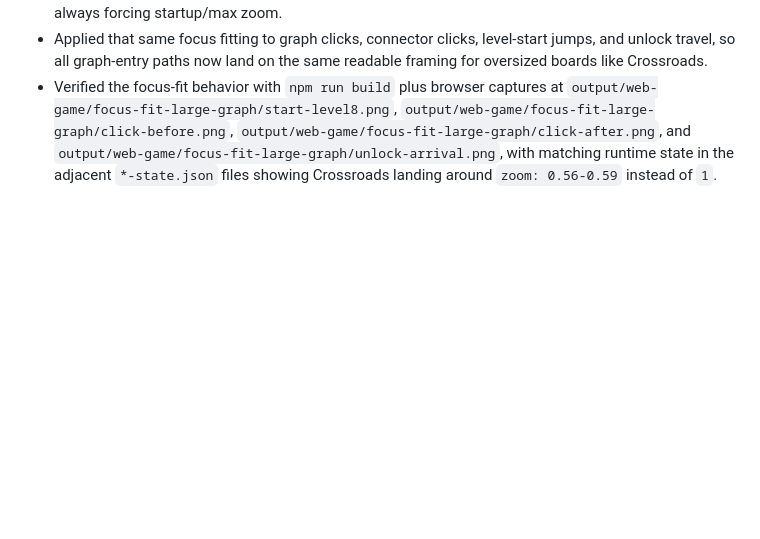
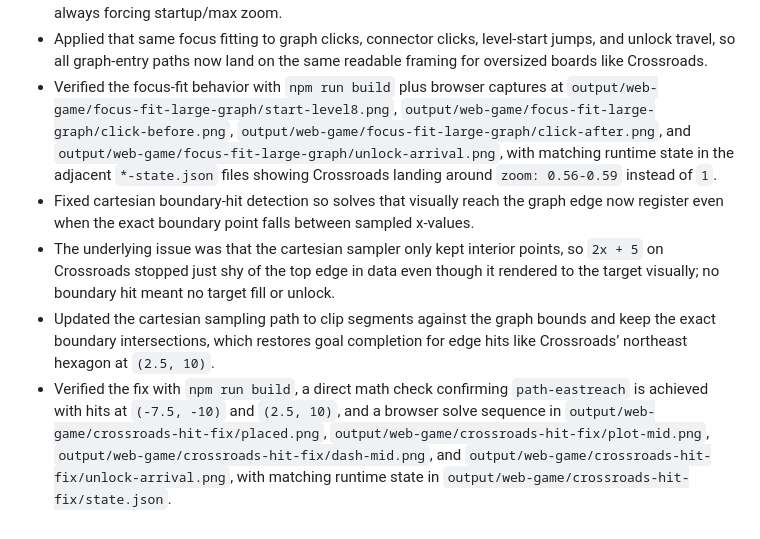
Before and after one commit to noahsug/graphbound, a Markdown page: PROGRESS.md, the part around the change. GitHub-like rendering; blank space fills up the shorter version.

Commit message:
fix: detect clipped graph-edge goal hits

```diff
--- a/PROGRESS.md
+++ b/PROGRESS.md
@@ -364,3 +364,7 @@ Original prompt: Create a GitHub repo for this web game project, write a detaile
 - Added a shared “comfortable focus” camera rule for large graphs, so moving to a graph now automatically zooms out when needed to fit the graph plus equation above the tile tray instead of always forcing startup/max zoom.
 - Applied that same focus fitting to graph clicks, connector clicks, level-start jumps, and unlock travel, so all graph-entry paths now land on the same readable framing for oversized boards like Crossroads.
 - Verified the focus-fit behavior with `npm run build` plus browser captures at `output/web-game/focus-fit-large-graph/start-level8.png`, `output/web-game/focus-fit-large-graph/click-before.png`, `output/web-game/focus-fit-large-graph/click-after.png`, and `output/web-game/focus-fit-large-graph/unlock-arrival.png`, with matching runtime state in the adjacent `*-state.json` files showing Crossroads landing around `zoom: 0.56-0.59` instead of `1`.
+- Fixed cartesian boundary-hit detection so solves that visually reach the graph edge now register even when the exact boundary point falls between sampled x-values.
+- The underlying issue was that the cartesian sampler only kept interior points, so `2x + 5` on Crossroads stopped just shy of the top edge in data even though it rendered to the target visually; no boundary hit meant no target fill or unlock.
+- Updated the cartesian sampling path to clip segments against the graph bounds and keep the exact boundary intersections, which restores goal completion for edge hits like Crossroads’ northeast hexagon at `(2.5, 10)`.
+- Verified the fix with `npm run build`, a direct math check confirming `path-eastreach` is achieved with hits at `(-7.5, -10)` and `(2.5, 10)`, and a browser solve sequence in `output/web-game/crossroads-hit-fix/placed.png`, `output/web-game/crossroads-hit-fix/plot-mid.png`, `output/web-game/crossroads-hit-fix/dash-mid.png`, and `output/web-game/crossroads-hit-fix/unlock-arrival.png`, with matching runtime state in `output/web-game/crossroads-hit-fix/state.json`.
```
